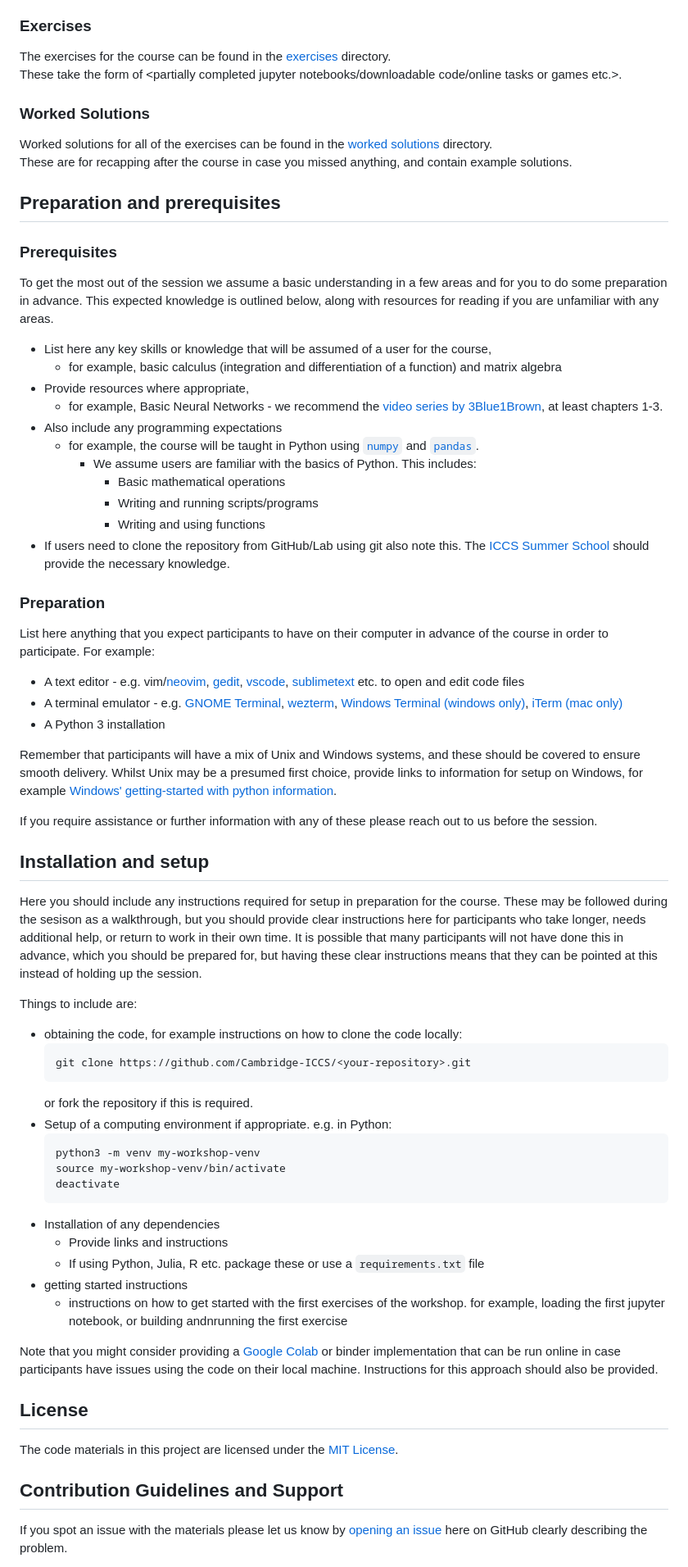
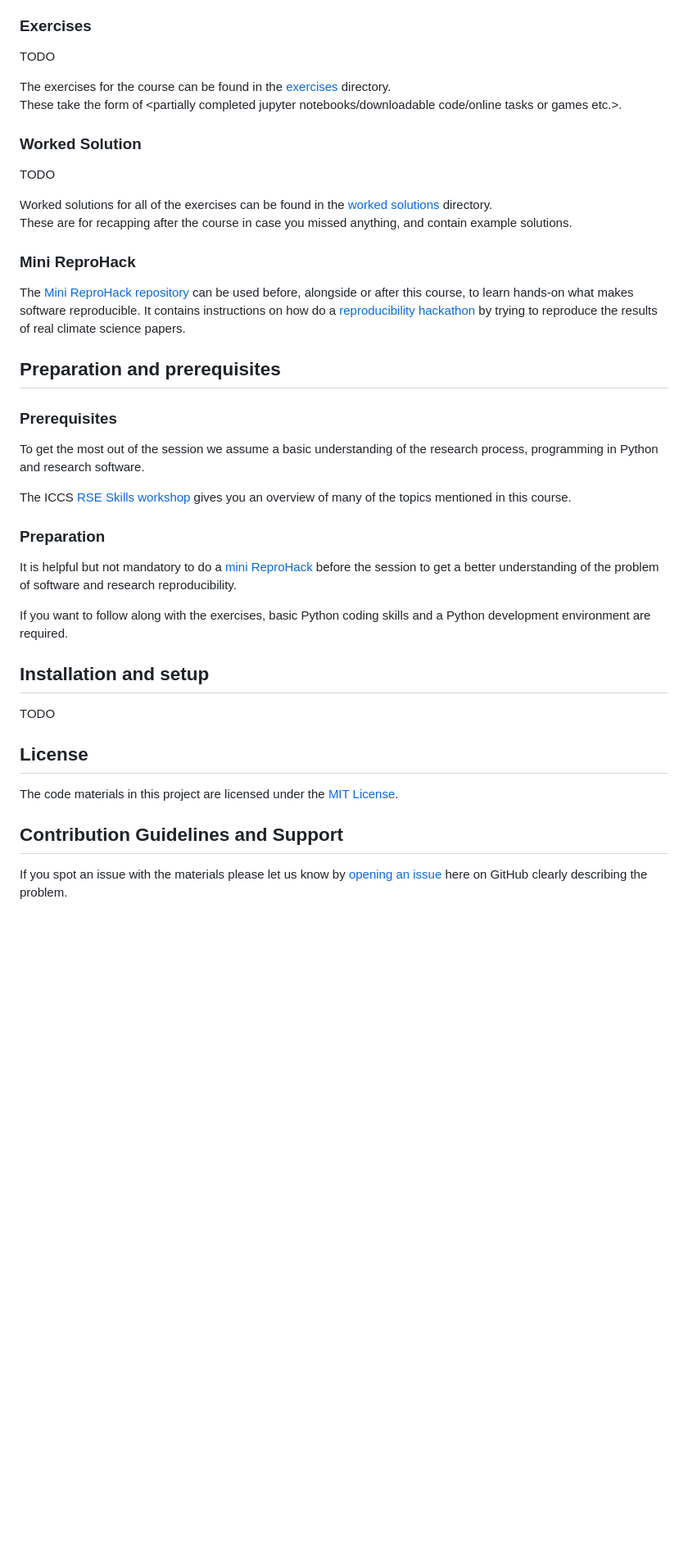
Before and after one commit to Cambridge-ICCS/ReproducibilityInComputingCourse, a Markdown page: README.md, the part around one of its changes. Shown at 82% size. Drawn GitHub-style; blank space fills up the shorter version.

Commit message:
Add more info to the readme and remove template text

````diff
--- a/README.md
+++ b/README.md
@@ -45,90 +32,41 @@ The slides for this workshop can be viewed here: [\<Link to your slides\>](https
 
 ### Exercises
+
+TODO
+
 The exercises for the course can be found in the [exercises](exercises/) directory.
 These take the form of \<partially completed jupyter notebooks/downloadable code/online tasks or games etc.\>.
 
-### Worked Solutions
+### Worked Solution
+TODO
+
 Worked solutions for all of the exercises can be found in the [worked solutions](worked-solutions/) directory.
 These are for recapping after the course in case you missed anything, and contain example solutions.
+
+### Mini ReproHack
+
+The [Mini ReproHack repository](https://github.com/Cambridge-ICCS/MiniReproHack) can be used before, alongside or after this course, to learn hands-on what makes software reproducible. It contains instructions on how do a [reproducibility hackathon](www.reprohack.org) by trying to reproduce the results of real climate science papers.
 
 
 ## Preparation and prerequisites
 
 ### Prerequisites
 
-To get the most out of the session we assume a basic understanding in a few areas and
-for you to do some preparation in advance.
-This expected knowledge is outlined below, along with resources for reading if you
-are unfamiliar with any areas.
+To get the most out of the session we assume a basic understanding of the research process, programming in Python and research software.
 
-- List here any key skills or knowledge that will be assumed of a user for the course,
-    - for example, basic calculus (integration and differentiation of a function) and matrix algebra
-- Provide resources where appropriate,
-    - for example, Basic Neural Networks - we recommend the
-      [video series by 3Blue1Brown](https://www.3blue1brown.com/topics/neural-networks), at least chapters 1-3.
-- Also include any programming expectations
-    - for example, the course will be taught in Python using [`numpy`](https://numpy.org/)
-      and [`pandas`](https://pandas.pydata.org/docs/getting_started/index.html).
-        - We assume users are familiar with the basics of Python. This includes:
-            - Basic mathematical operations
-            - Writing and running scripts/programs
-            - Writing and using functions
-- If users need to clone the repository from GitHub/Lab using git also note this.
-  The [ICCS Summer School](https://www.youtube.com/watch?v=ZrwzK4CnJ3Q) should provide the necessary knowledge.
+The ICCS [RSE Skills workshop](https://github.com/jatkinson1000/rse-skills-workshop) gives you an overview of many of the topics mentioned in this course.
 
 
 ### Preparation
 
-List here anything that you expect participants to have on their computer in advance of the course in order to participate.
-For example:
+It is helpful but not mandatory to do a [mini ReproHack](#mini-reprohack) before the session to get a better understanding of the problem of software and research reproducibility.
 
-- A text editor - e.g. vim/[neovim](https://neovim.io/), [gedit](https://gedit.en.softonic.com/), [vscode](https://code.visualstudio.com/), [sublimetext](https://www.sublimetext.com/) etc. to open and edit code files
-- A terminal emulator - e.g. [GNOME Terminal](https://help.gnome.org/users/gnome-terminal/stable/), [wezterm](https://wezfurlong.org/wezterm/index.html), [Windows Terminal (windows only)](https://learn.microsoft.com/en-us/windows/terminal/), [iTerm (mac only)](https://iterm2.com/)
-- A Python 3 installation
-
-Remember that participants will have a mix of Unix and Windows systems, and these should be covered
-to ensure smooth delivery. Whilst Unix may be a presumed first choice, provide links to information
-for setup on Windows, for example
-[Windows' getting-started with python information](https://learn.microsoft.com/en-us/windows/python/beginners).
-
-If you require assistance or further information with any of these please reach out to
-us before the session.
+If you want to follow along with the exercises, basic Python coding skills and a Python development environment are required.
 
 
 ## Installation and setup
 
-Here you should include any instructions required for setup in preparation for the course.
-These may be followed during the sesison as a walkthrough, but you should provide clear
-instructions here for participants who take longer, needs additional help, or return to work
-in their own time.
-It is possible that many participants will not have done this in advance,
-which you should be prepared for, but having these clear instructions means
-that they can be pointed at this instead of holding up the session.
-
-Things to include are:
-
-- obtaining the code, for example instructions on how to clone the code locally:
-  ```
-  git clone https://github.com/Cambridge-ICCS/<your-repository>.git
-  ```
-  or fork the repository if this is required.
-- Setup of a computing environment if appropriate.
-  e.g. in Python:
-  ```
-  python3 -m venv my-workshop-venv
-  source my-workshop-venv/bin/activate
-  deactivate
-  ```
-- Installation of any dependencies
-  - Provide links and instructions
-  - If using Python, Julia, R etc. package these or use a `requirements.txt` file
-- getting started instructions
-  - instructions on how to get started with the first exercises of the workshop.
-    for example, loading the first jupyter notebook, or building andnrunning the first exercise
-
-Note that you might consider providing a [Google Colab](https://colab.research.google.com/)
-or binder implementation that can be run online in case participants have issues using the
-code on their local machine. Instructions for this approach should also be provided.
+TODO
 
 
 ## License
````
Also changed, not shown: other parts of README.md (+8 -21 lines).
